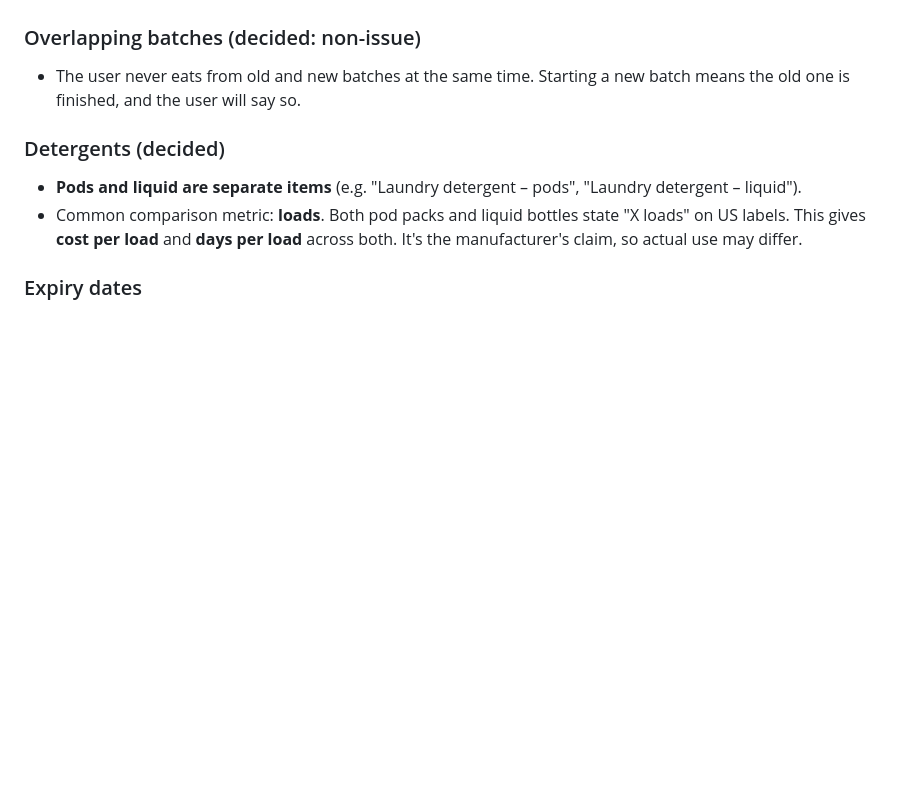
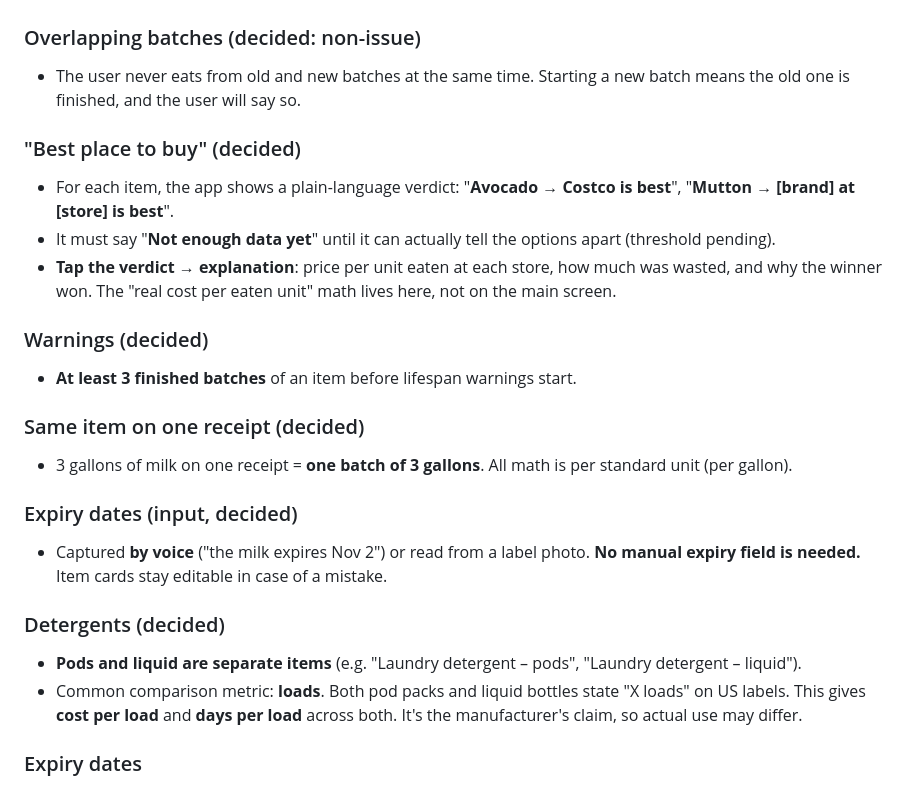
Before and after one commit to RoscoeRaynott/GroceryTracking, a Markdown page: SPEC.md, the part around the change. Rendered like a GitHub page; blank space fills up the shorter version.

Commit message:
Spec: best-place-to-buy verdicts, warning threshold, expiry via voice
Co-Authored-By: Claude Opus 5.5 <noreply@anthropic.com>
Claude-Session: https://claude.ai/code/session_01V5kXxqzPrjVzgf4mkzjsqL

```diff
--- a/SPEC.md
+++ b/SPEC.md
@@ -217,6 +217,24 @@ _Status: gathering requirements. No code until the plan is approved._
 
 - The user never eats from old and new batches at the same time. Starting a new batch means the old one is finished, and the user will say so.
 
+### "Best place to buy" (decided)
+
+- For each item, the app shows a plain-language verdict: "**Avocado → Costco is best**", "**Mutton → [brand] at [store] is best**".
+- It must say "**Not enough data yet**" until it can actually tell the options apart (threshold pending).
+- **Tap the verdict → explanation**: price per unit eaten at each store, how much was wasted, and why the winner won. The "real cost per eaten unit" math lives here, not on the main screen.
+
+### Warnings (decided)
+
+- **At least 3 finished batches** of an item before lifespan warnings start.
+
+### Same item on one receipt (decided)
+
+- 3 gallons of milk on one receipt = **one batch of 3 gallons**. All math is per standard unit (per gallon).
+
+### Expiry dates (input, decided)
+
+- Captured **by voice** ("the milk expires Nov 2") or read from a label photo. **No manual expiry field is needed.** Item cards stay editable in case of a mistake.
+
 ### Detergents (decided)
 
 - **Pods and liquid are separate items** (e.g. "Laundry detergent – pods", "Laundry detergent – liquid").
```
